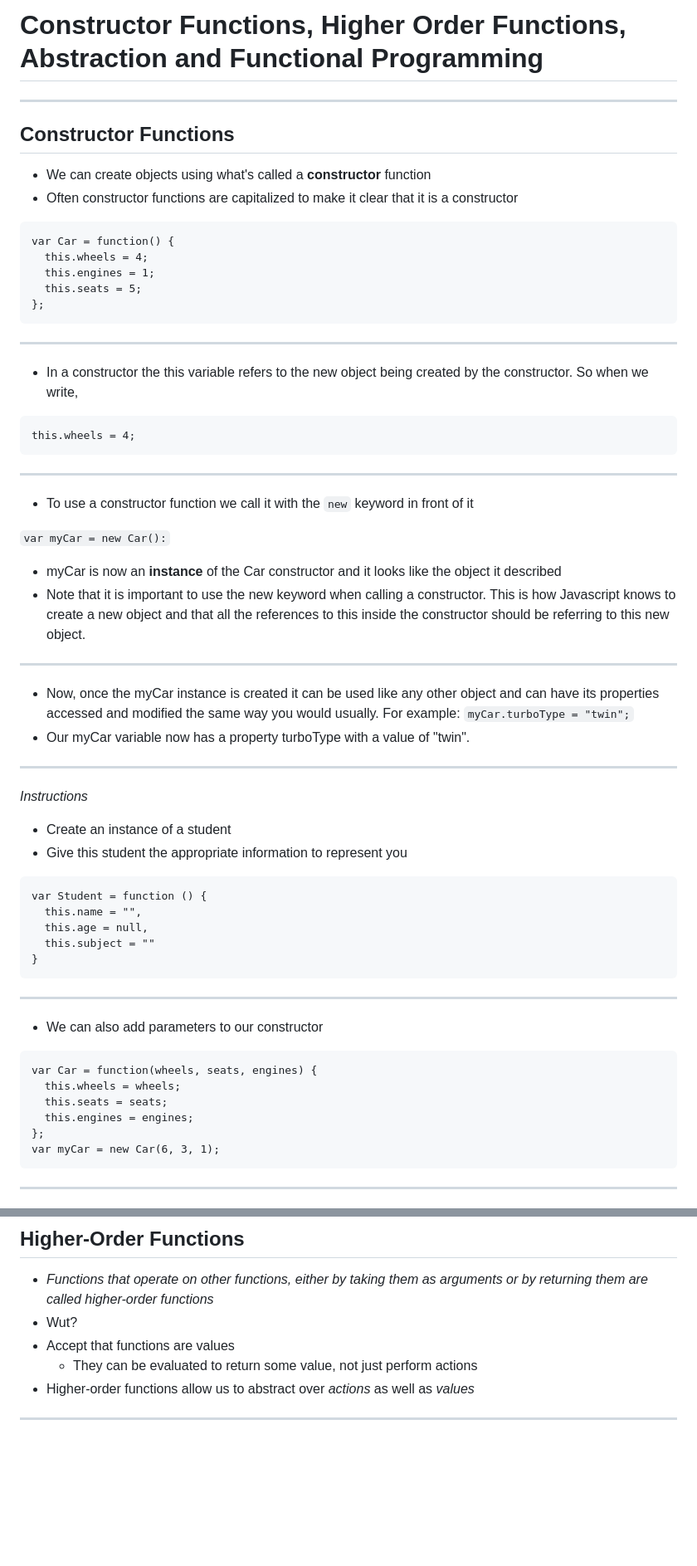
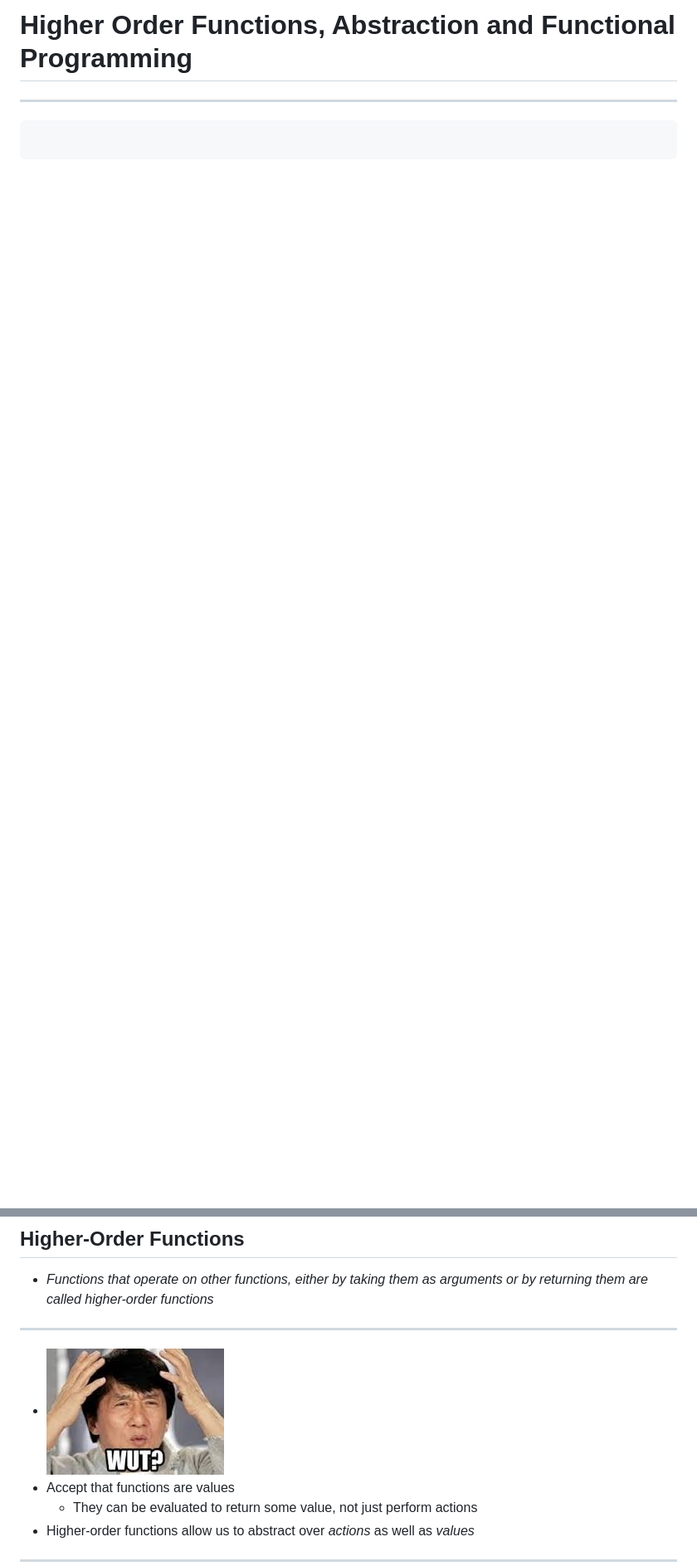
Before and after one commit to robaguilera/js-101, a Markdown page: week3/day5.md, 2 parts joined by grey strips. Shown at 83% size. Drawn GitHub-style; pictures changed too: image/wut.jpeg (added); blank space fills up the shorter version.

````diff
--- a/week3/week3.md
+++ b/week3/day5.md
@@ -1,69 +1,6 @@
-# Constructor Functions, Higher Order Functions, Abstraction and Functional Programming
+#  Higher Order Functions, Abstraction and Functional Programming
 
 ---
 
-## Constructor Functions
-
-- We can create objects using what's called a **constructor** function
-- Often constructor functions are capitalized to make it clear that it is a constructor
-
+```Tzu-li and Tzu-ssu were boasting about the size of their latest programs. ‘Two-hundred thousand lines,’ said Tzu-li, ‘not counting comments!’ Tzu-ssu responded, ‘Pssh, mine is almost a million lines already.’ Master Yuan-Ma said, ‘My best program has five hundred lines.’ Hearing this, Tzu-li and Tzu-ssu were enlightened
 ```
-var Car = function() {
-  this.wheels = 4;
-  this.engines = 1;
-  this.seats = 5;
-};
-```
-
----
-
-- In a constructor the this variable refers to the new object being created by the constructor. So when we write,
-
-```
-this.wheels = 4;
-```
-
----
-
-- To use a constructor function we call it with the `new` keyword in front of it
-
-`var myCar = new Car():`
-
-- myCar is now an **instance** of the Car constructor and it looks like the object it described
-- Note that it is important to use the new keyword when calling a constructor. This is how Javascript knows to create a new object and that all the references to this inside the constructor should be referring to this new object.
-
----
-
-- Now, once the myCar instance is created it can be used like any other object and can have its properties accessed and modified the same way you would usually. For example:
-`myCar.turboType = "twin";`
-- Our myCar variable now has a property turboType with a value of "twin".
-
----
-
-*Instructions*
-
-- Create an instance of a student
-- Give this student the appropriate information to represent you
-
-```
-var Student = function () {
-  this.name = "",
-  this.age = null,
-  this.subject = ""
-}
-```
-
----
-
-- We can also add parameters to our constructor
-```
-var Car = function(wheels, seats, engines) {
-  this.wheels = wheels;
-  this.seats = seats;
-  this.engines = engines;
-};
-var myCar = new Car(6, 3, 1);
-```
-
----
-
@@ -210,7 +123,11 @@ console.log(sum);
 ## Higher-Order Functions
 
 - *Functions that operate on other functions, either by taking them as arguments or by returning them are called higher-order functions*
-- Wut?
+
+---
+
+
+- ![inline 90%](../image/wut.jpeg)
 - Accept that functions are values
   - They can be evaluated to return some value, not just perform actions
 - Higher-order functions allow us to abstract over *actions* as well as *values*
````
Also changed, not shown: other parts of week3/day5.md (+25 -52 lines), week2/day3/day3.md (+9 -7 lines), week4/day7.md (added, +348 -0 lines), week3/day6.md (renamed from week4/week4.md).
